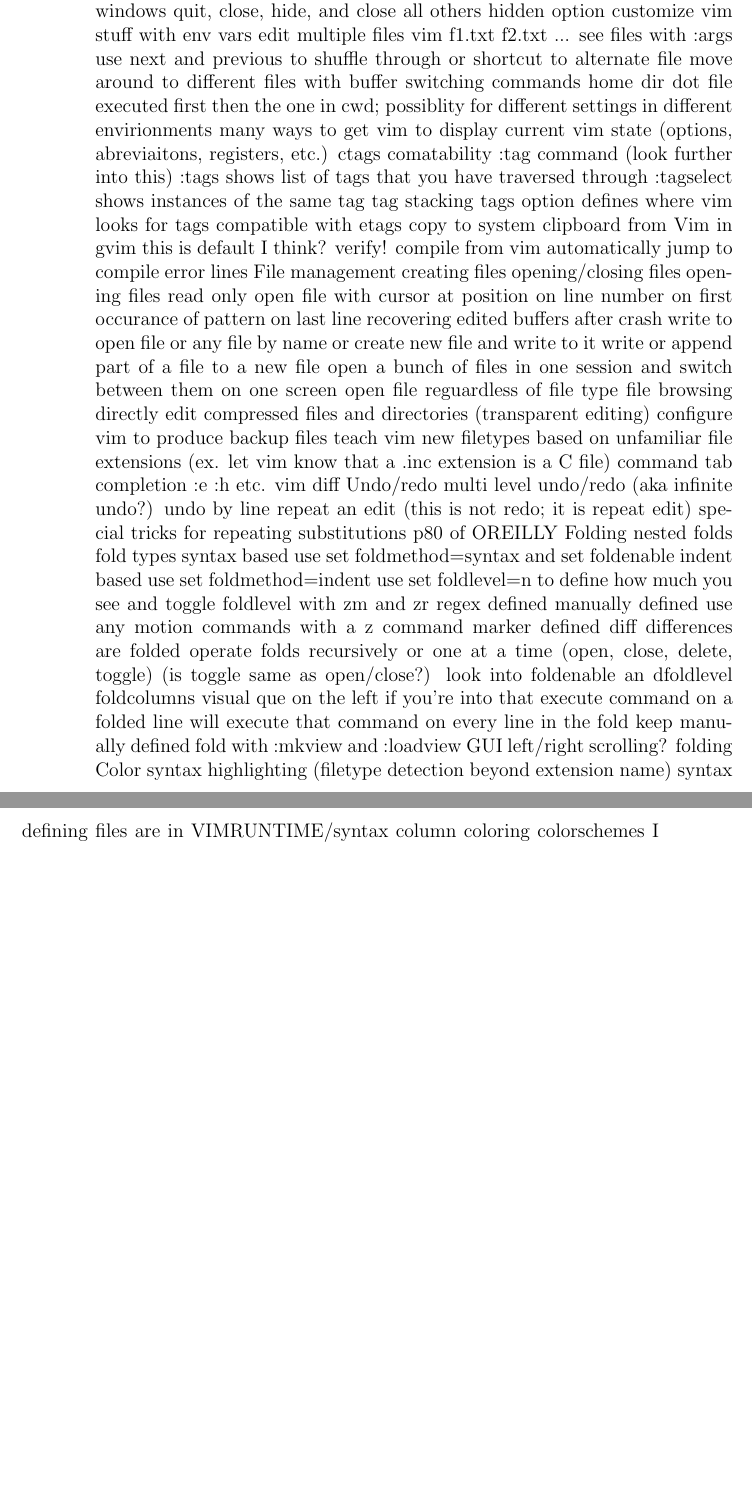
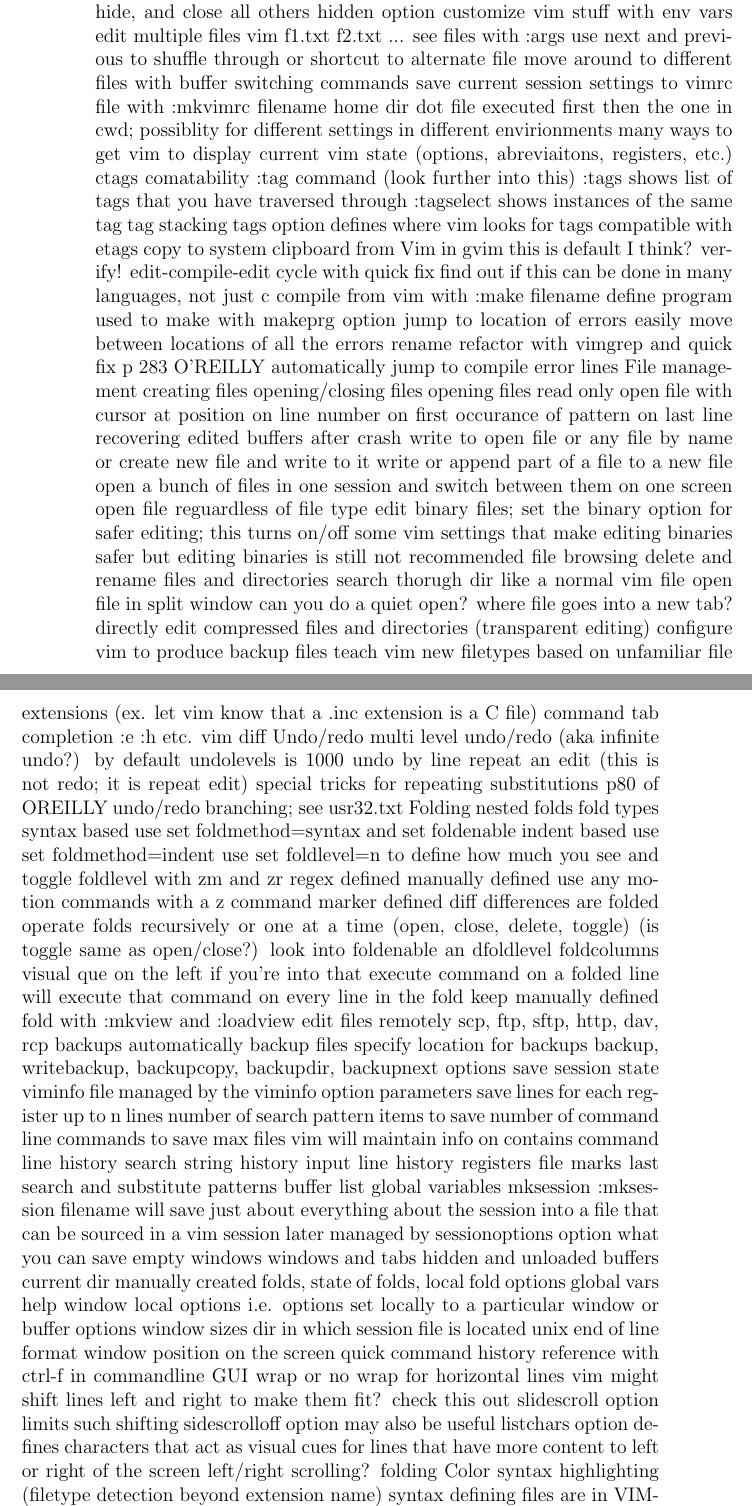
Before and after one commit to johnfilippone/conquer, a LaTeX book (conquer.tex): two parts of pages 8 and 9 of 10 before the commit and two parts of pages 8 and 9 of 11 after it, joined at a grey line, cut so that both start at the same text, the shorter picture padded with empty space. Compiled offline with pdfLaTeX.

Commit message:
research

```diff
--- a/conquer.tex
+++ b/conquer.tex
@@ -1,6 +1,6 @@
 \documentclass[12pt]{book}
 
-\title{How to Conquer the World with Less Keystrokes \\.\\\large How to Quickly/Efficiently Learn Vim \\\large and \\\large Is Vim the Right Tool For You?}
+\title{Wrap Your Mind Around Vim 8.0}
 \author{John Filippone}
 
 \begin{document}
@@ -274,6 +281,7 @@ Workflow
       see files with :args
       use next and previous to shuffle through or shortcut to alternate file
     move around to different files with buffer switching commands
+    save current session settings to vimrc file with :mkvimrc filename
   home dir dot file executed first then the one in cwd; possiblity for different settings in different envirionments
   many ways to get vim to display current vim state (options, abreviaitons, registers, etc.)
   ctags comatability
@@ -285,7 +293,14 @@ Workflow
     compatible with etags
   copy to system clipboard from Vim
     in gvim this is default I think? verify!
-  compile from vim
+  edit-compile-edit cycle with quick fix
+    find out if this can be done in many languages, not just c
+    compile from vim with :make filename
+    define program used to make with makeprg option
+    jump to location of errors
+    easily move between locations of all the errors
+  rename refactor with vimgrep and quick fix
+    p 283 O'REILLY
   automatically jump to compile error lines
   File management
     creating files
@@ -300,7 +315,12 @@ Workflow
     write or append part of a file to a new file
     open a bunch of files in one session and switch between them on one screen
     open file reguardless of file type
+      edit binary files; set the binary option for safer editing; this turns on/off some vim settings that make editing binaries safer but editing binaries is still not recommended
     file browsing
+      delete and rename files and directories
+      search thorugh dir like a normal vim file
+      open file in split window
+      can you do a quiet open? where file goes into a new tab?
     directly edit compressed files and directories (transparent editing)
     configure vim to produce backup files
     teach vim new filetypes based on unfamiliar file extensions (ex. let vim know that a .inc extension is a C file)
@@ -308,9 +328,11 @@ Workflow
   vim diff
   Undo/redo
     multi level undo/redo (aka infinite undo?)
+      by default undolevels is 1000
     undo by line
     repeat an edit (this is not redo; it is repeat edit)
     special tricks for repeating substitutions p80 of OREILLY
+    undo/redo branching; see usr32.txt
   Folding
     nested folds
     fold types
@@ -329,7 +351,52 @@ Workflow
     foldcolumns visual que on the left if you're into that
     execute command on a folded line will execute that command on every line in the fold
     keep manually defined fold with :mkview and :loadview
+  edit files remotely
+    scp, ftp, sftp, http, dav, rcp
+  backups
+    automatically backup files
+    specify location for backups
+    backup, writebackup, backupcopy, backupdir, backupnext options
+  save session state
+    viminfo file
+      managed by the viminfo option parameters
+        save lines for each register up to n lines
+        number of search pattern items to save
+        number of command line commands to save
+        max files vim will maintain info on
+      contains
+        command line history
+        search string history
+        input line history
+        registers
+        file marks
+        last search and substitute patterns
+        buffer list
+        global variables
+    mksession
+      :mksession filename will save just about everything about the session into a file that can be sourced in a vim session later
+      managed by sessionoptions option
+      what you can save
+        empty windows
+        windows and tabs
+        hidden and unloaded buffers
+        current dir
+        manually created folds, state of folds, local fold options
+        global vars
+        help window
+        local options i.e. options set locally to a particular window or buffer
+        options
+        window sizes
+        dir in which session file is located
+        unix end of line format
+        window position on the screen
+  quick command history reference with ctrl-f in commandline
 GUI
+  wrap or no wrap for horizontal lines
+    vim might shift lines left and right to make them fit? check this out
+    slidescroll option limits such shifting
+    sidescrolloff option may also be useful
+    listchars option defines characters that act as visual cues for lines that have more content to left or right of the screen
   left/right scrolling?
   folding
   Color
```
Also changed, not shown: conquer.pdf, conquer.tex (26 more changed lines), 2 other files.
